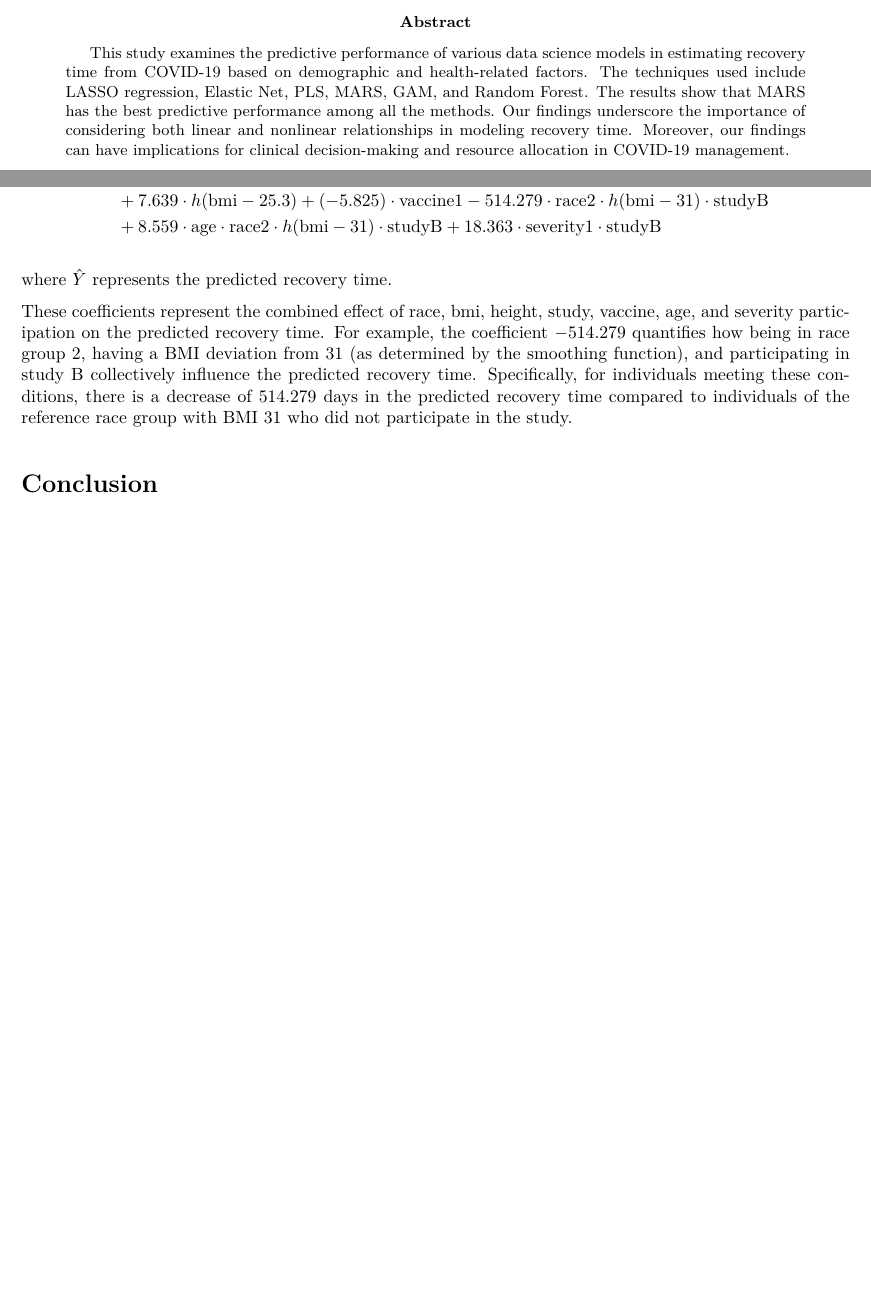
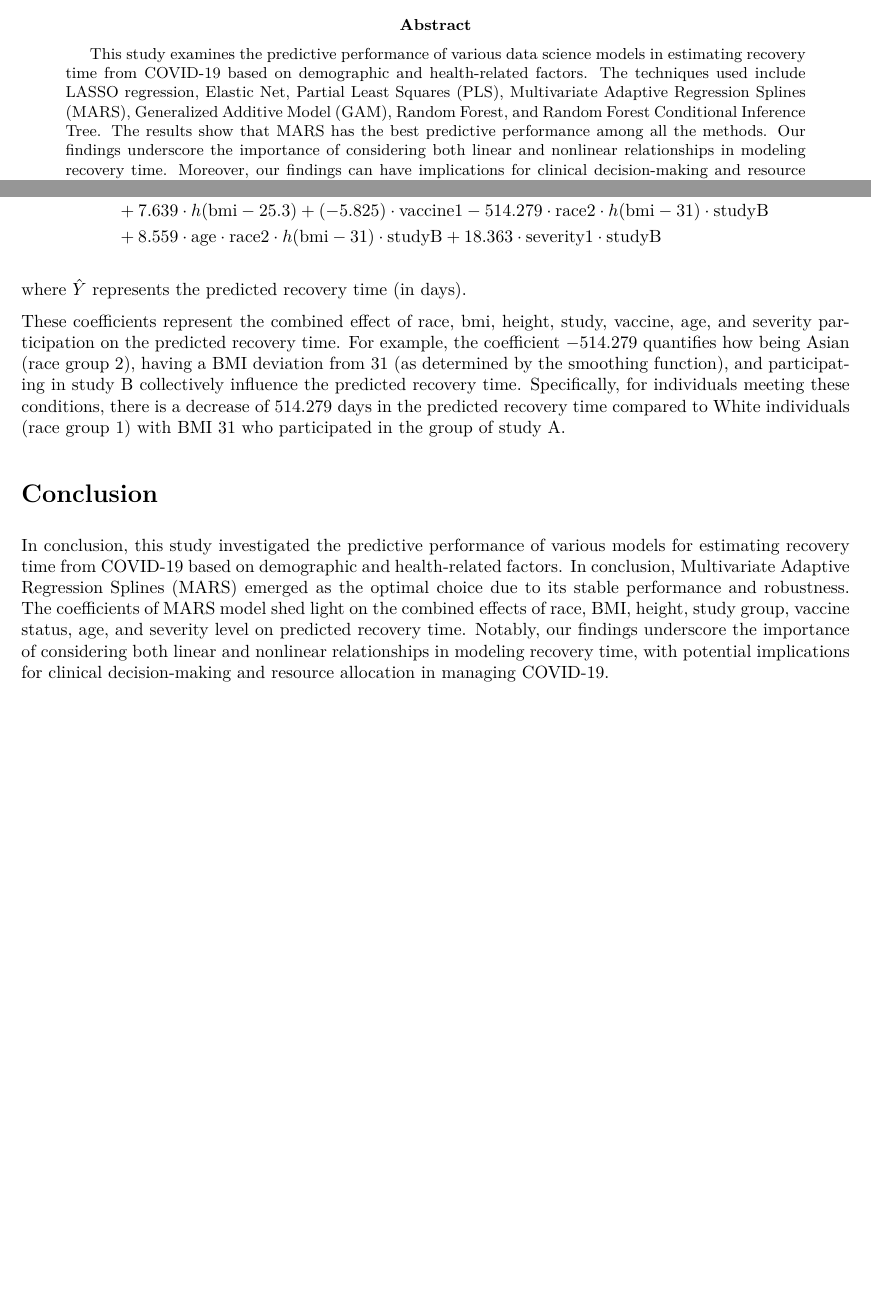
Before and after one commit to JessicaChenHuanyu/DS2Midterm, an R Markdown document (report.Rmd): two parts of pages 1 and 7 of 7, joined at a grey line, cut so that both start at the same text, the shorter picture padded with empty space. The pictures show the output file report.pdf that the author committed with the source.

Commit message:
conclusion

````diff
--- a/report.Rmd
+++ b/report.Rmd
@@ -2,7 +2,7 @@
 title: "Midterm Project Report"
 author: "Huanyu Chen, Yifei Liu, Longyu Zhang"
 output: pdf_document
-abstract: This study examines the predictive performance of various data science models in estimating recovery time from COVID-19 based on demographic and health-related factors. The techniques used include LASSO regression, Elastic Net, PLS, MARS, GAM, and Random Forest. The results show that MARS has the best predictive performance among all the methods. Our findings underscore the importance of considering both linear and nonlinear relationships in modeling recovery time. Moreover, our findings can have implications for clinical decision-making and resource allocation in COVID-19 management.
+abstract: This study examines the predictive performance of various data science models in estimating recovery time from COVID-19 based on demographic and health-related factors. The techniques used include LASSO regression, Elastic Net, Partial Least Squares (PLS), Multivariate Adaptive Regression Splines (MARS), Generalized Additive Model (GAM), Random Forest, and Random Forest Conditional Inference Tree. The results show that MARS has the best predictive performance among all the methods. Our findings underscore the importance of considering both linear and nonlinear relationships in modeling recovery time. Moreover, our findings can have implications for clinical decision-making and resource allocation in COVID-19 management.
 ---
 
 ```{r message=FALSE, warning = FALSE, echo=FALSE}
@@ -203,8 +203,10 @@ In **model comparison**, we initially assessed the performance of various models
 &+ 8.559 \cdot \text{age} \cdot \text{race2} \cdot h(\text{bmi}-31) \cdot \text{studyB} + 18.363 \cdot \text{severity1} \cdot \text{studyB}
 \end{align*}
 
-where $\hat{Y}$ represents the predicted recovery time.
+where $\hat{Y}$ represents the predicted recovery time (in days).
 
-These coefficients represent the combined effect of race, bmi, height, study, vaccine, age, and severity participation on the predicted recovery time. For example, the coefficient $-514.279$ quantifies how being in race group 2, having a BMI deviation from 31 (as determined by the smoothing function), and participating in study B collectively influence the predicted recovery time. Specifically, for individuals meeting these conditions, there is a decrease of 514.279 days in the predicted recovery time compared to individuals of the reference race group with BMI 31 who did not participate in the study.
+These coefficients represent the combined effect of race, bmi, height, study, vaccine, age, and severity participation on the predicted recovery time. For example, the coefficient $-514.279$ quantifies how being Asian (race group 2), having a BMI deviation from 31 (as determined by the smoothing function), and participating in study B collectively influence the predicted recovery time. Specifically, for individuals meeting these conditions, there is a decrease of 514.279 days in the predicted recovery time compared to White individuals (race group 1) with BMI 31 who participated in the group of study A.
 
 # Conclusion
+
+In conclusion, this study investigated the predictive performance of various models for estimating recovery time from COVID-19 based on demographic and health-related factors. In conclusion, Multivariate Adaptive Regression Splines (MARS) emerged as the optimal choice due to its stable performance and robustness. The coefficients of MARS model shed light on the combined effects of race, BMI, height, study group, vaccine status, age, and severity level on predicted recovery time. Notably, our findings underscore the importance of considering both linear and nonlinear relationships in modeling recovery time, with potential implications for clinical decision-making and resource allocation in managing COVID-19.
````
Also changed, not shown: report.pdf.
